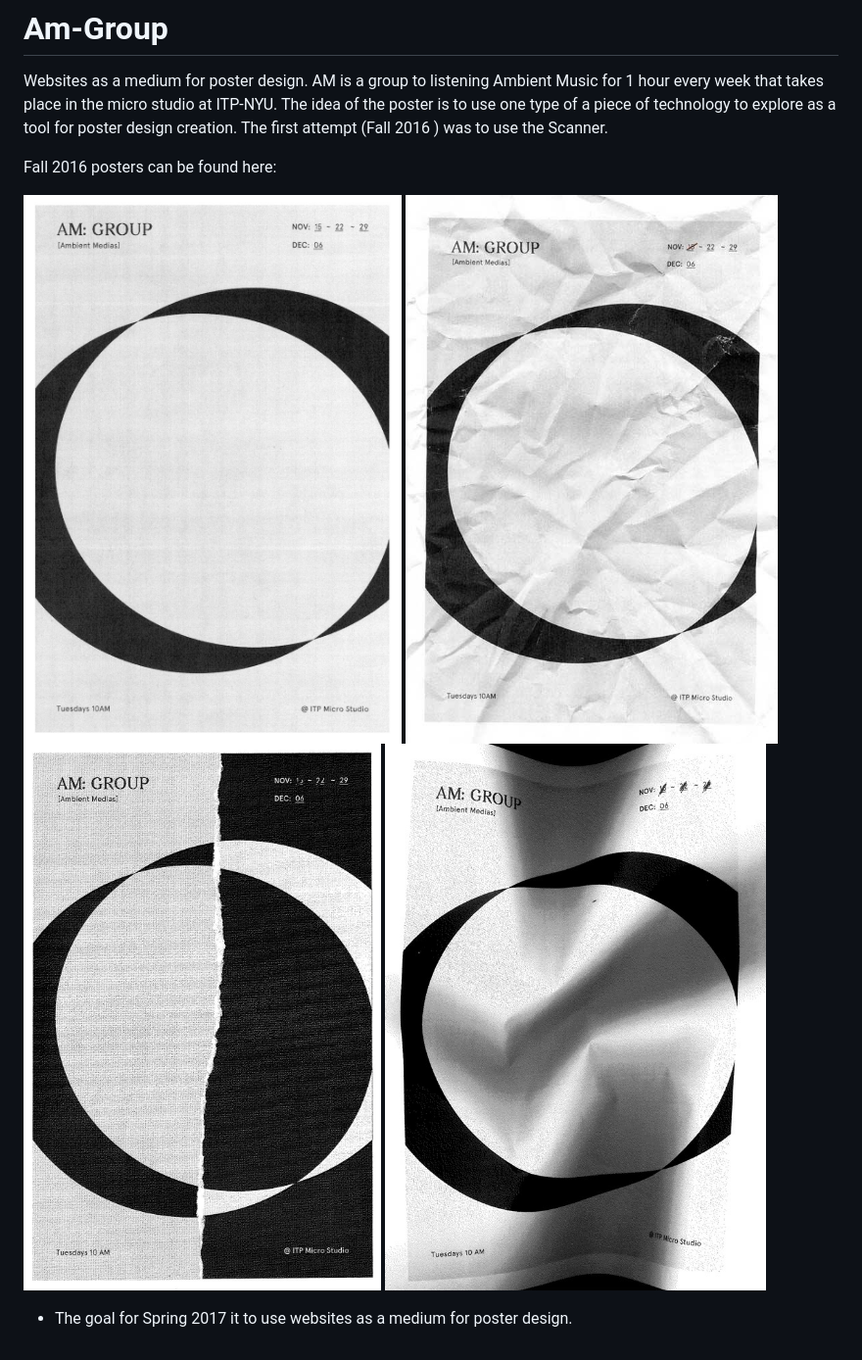
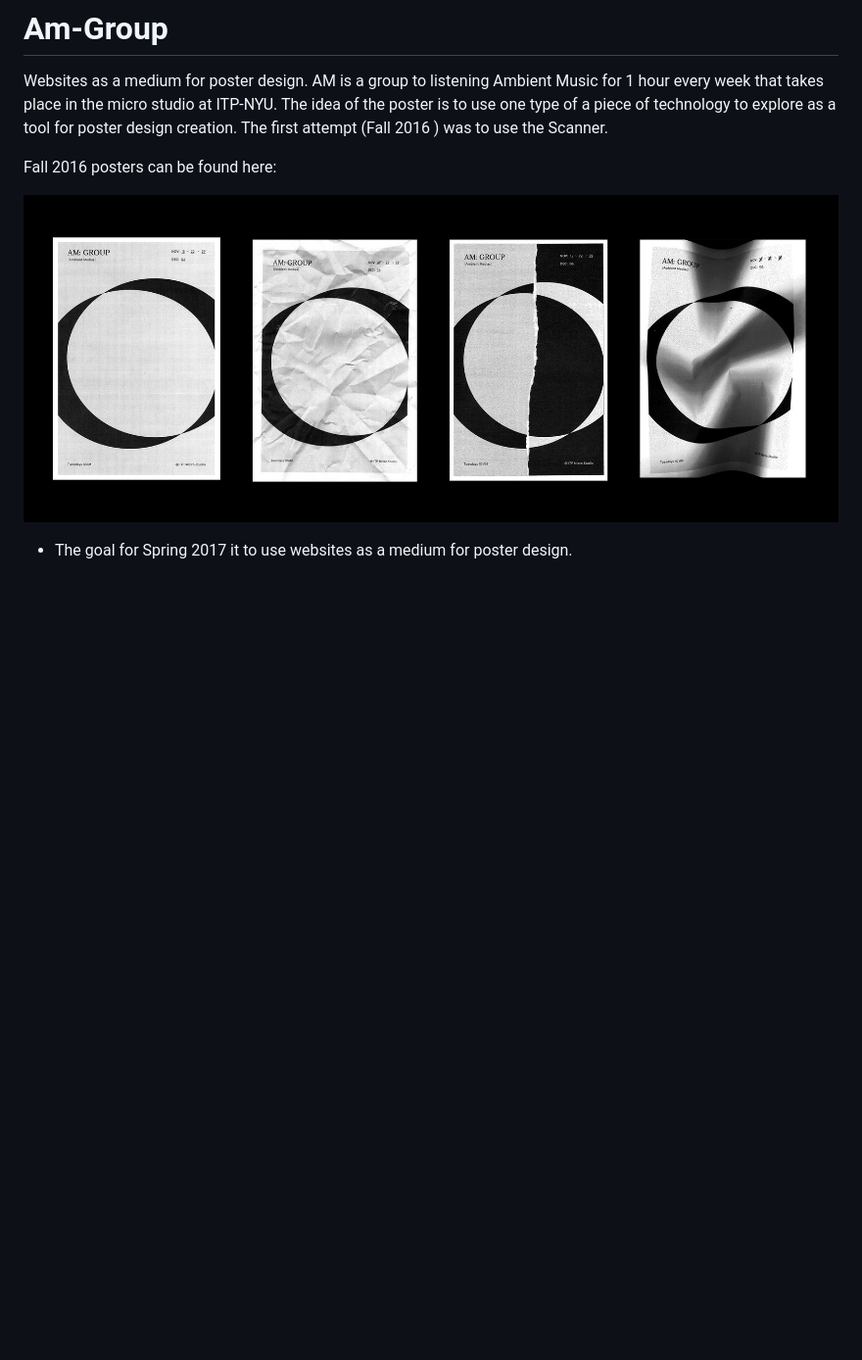
Before and after one commit to matamalaortiz/am-group, a Markdown page: README.md, the part around the change. Shown: that part at 98% size. Drawn GitHub-style; pictures changed too: Fall-2016/all.jpg (added); blank space fills up the shorter version.

Commit message:
readme all images

```diff
--- a/README.md
+++ b/README.md
@@ -5,9 +5,7 @@ The idea of the poster is to use one type of a piece of technology to explore as
 
 Fall 2016 posters can be found here:
 
-![Alt text](/Fall-2016/01.jpg "First Poster")
-![Alt text](/Fall-2016/02.jpg "First Poster")
-![Alt text](/Fall-2016/03.jpg "First Poster")
-![Alt text](/Fall-2016/04.jpg "First Poster")
+![Alt text](/Fall-2016/all.jpg "First Poster")
+
 
 * The goal for Spring 2017 it to use websites as a medium for poster design.
```
